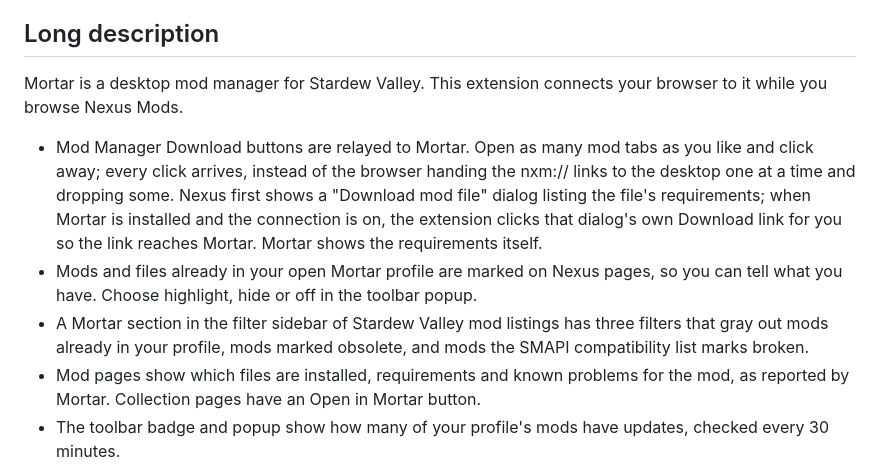
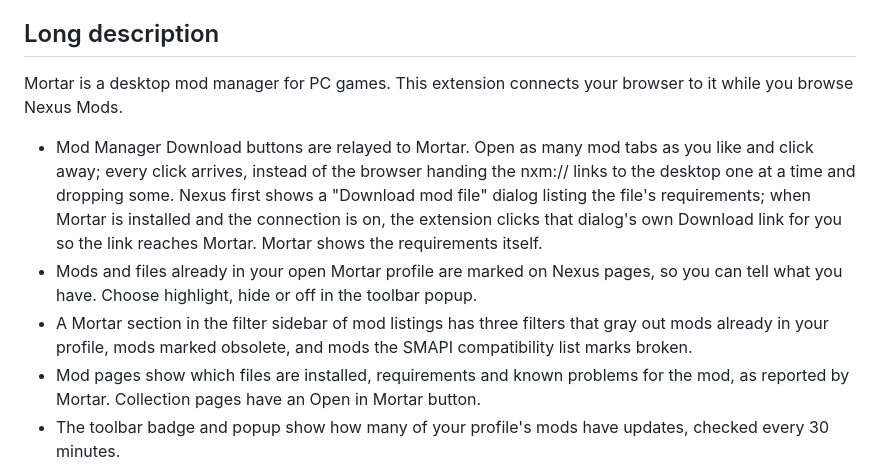
Before and after one commit to Rethunk-Tech/mortar-browser-extension, a Markdown page: docs/store/chrome-web-store.md, the part around the change. Rendered like a GitHub page.

Commit message:
docs(store): describe Mortar as a mod manager for PC games

```diff
--- a/docs/store/chrome-web-store.md
+++ b/docs/store/chrome-web-store.md
@@ -17,11 +17,11 @@ Sends Nexus Mods Mod Manager Download clicks to the Mortar desktop mod manager a
 
 ## Long description
 
-Mortar is a desktop mod manager for Stardew Valley. This extension connects your browser to it while you browse Nexus Mods.
+Mortar is a desktop mod manager for PC games. This extension connects your browser to it while you browse Nexus Mods.
 
 - Mod Manager Download buttons are relayed to Mortar. Open as many mod tabs as you like and click away; every click arrives, instead of the browser handing the nxm:// links to the desktop one at a time and dropping some. Nexus first shows a "Download mod file" dialog listing the file's requirements; when Mortar is installed and the connection is on, the extension clicks that dialog's own Download link for you so the link reaches Mortar. Mortar shows the requirements itself.
 - Mods and files already in your open Mortar profile are marked on Nexus pages, so you can tell what you have. Choose highlight, hide or off in the toolbar popup.
-- A Mortar section in the filter sidebar of Stardew Valley mod listings has three filters that gray out mods already in your profile, mods marked obsolete, and mods the SMAPI compatibility list marks broken.
+- A Mortar section in the filter sidebar of mod listings has three filters that gray out mods already in your profile, mods marked obsolete, and mods the SMAPI compatibility list marks broken.
 - Mod pages show which files are installed, requirements and known problems for the mod, as reported by Mortar. Collection pages have an Open in Mortar button.
 - The toolbar badge and popup show how many of your profile's mods have updates, checked every 30 minutes.
 
```
